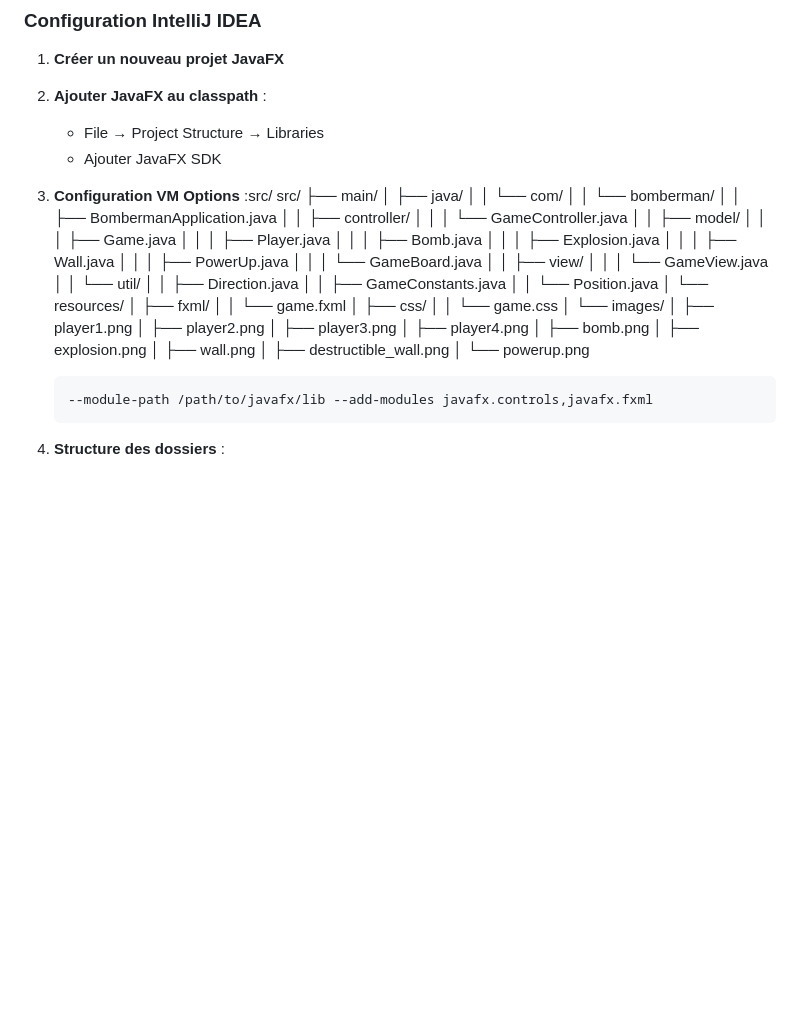
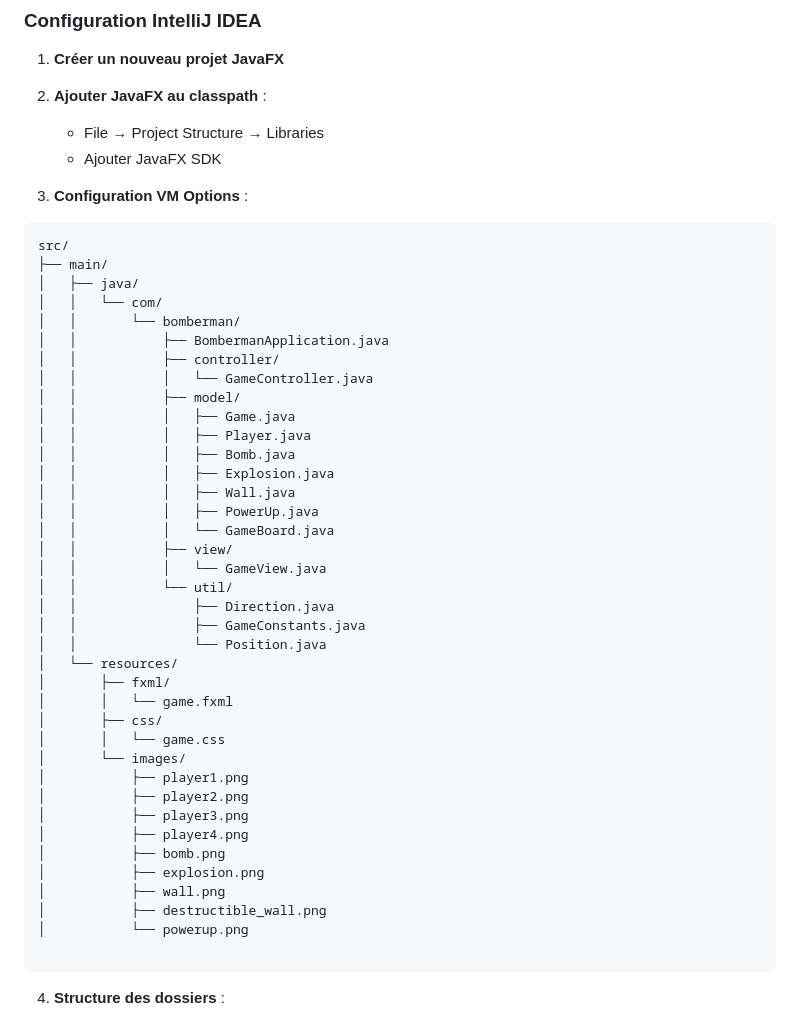
Before and after one commit to JeremyPanaiva/Sae2.01, a Markdown page: README.md, the part around the change. Rendered like a GitHub page; blank space fills up the shorter version.

````diff
--- a/README.md
+++ b/README.md
@@ -78,7 +78,8 @@ Un jeu Bomberman multijoueur local développé en JavaFX avec une architecture M
    - File → Project Structure → Libraries
    - Ajouter JavaFX SDK
 
-3. **Configuration VM Options** :src/
+3. **Configuration VM Options** :
+```bash
 src/
 ├── main/
 │   ├── java/
@@ -117,10 +118,7 @@ src/
 │           ├── destructible_wall.png
 │           └── powerup.png
 
-
-   ```
-   --module-path /path/to/javafx/lib --add-modules javafx.controls,javafx.fxml
-   ```
+ ```
 
 4. **Structure des dossiers** :
    - Créer les packages selon l'arborescence fournie
````
